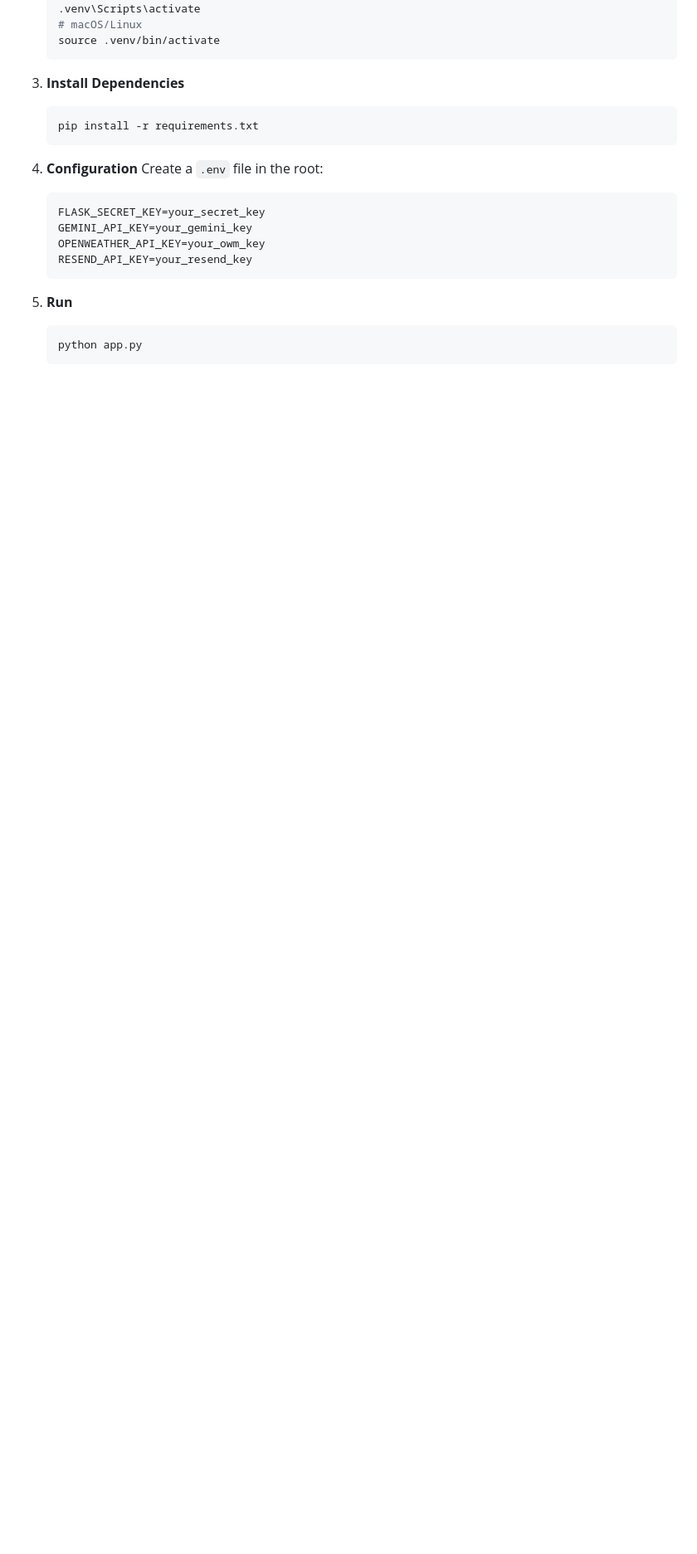
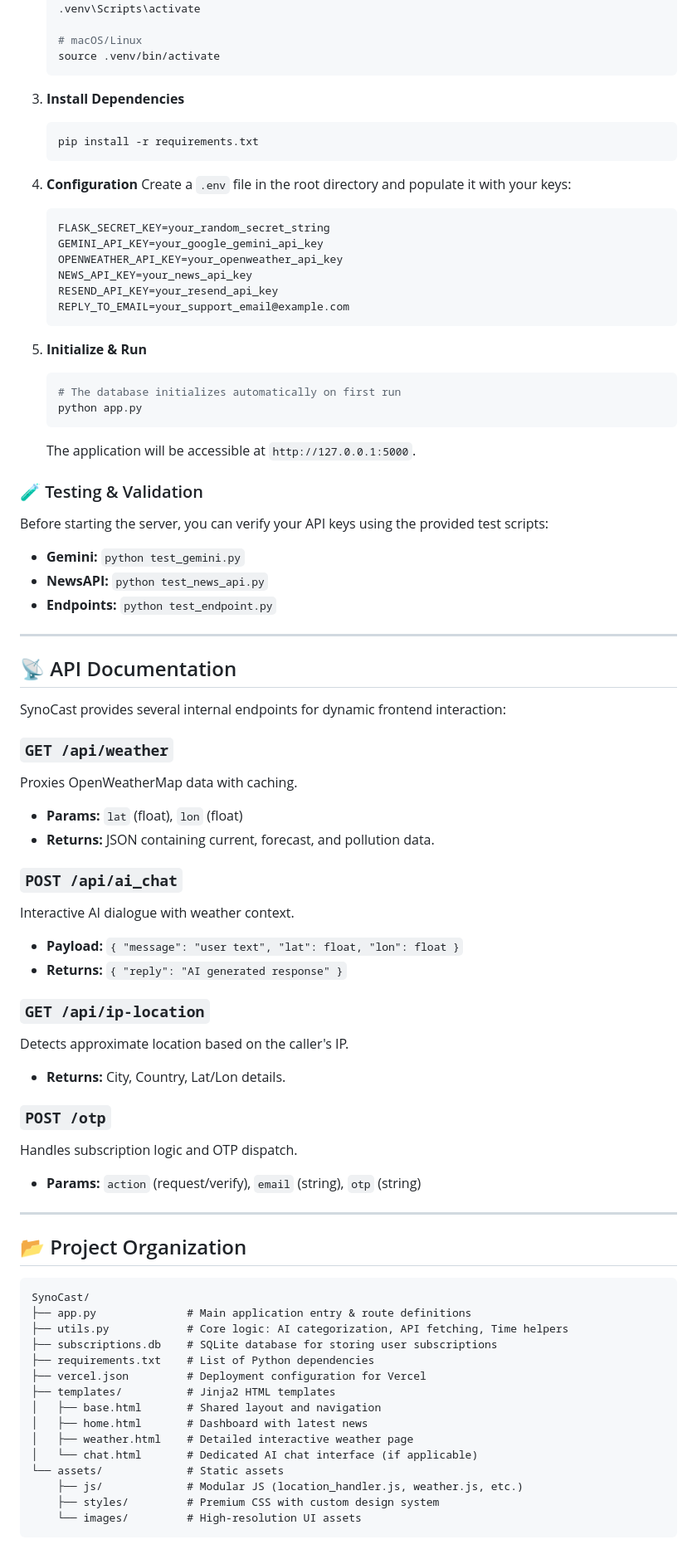
Before and after one commit to afnanulhaqque/SynoCast, a Markdown page: README.md, the part around one of its changes. Shown at 83% size. Rendered like a GitHub page; blank space fills up the shorter version.

````diff
--- a/README.md
+++ b/README.md
@@ -91,5 +71,6 @@ SynoCast/
    # Windows
    .venv\Scripts\activate
+
    # macOS/Linux
    source .venv/bin/activate
    ```
@@ -101,16 +82,83 @@ SynoCast/
    ```
 
 4. **Configuration**
-   Create a `.env` file in the root:
+   Create a `.env` file in the root directory and populate it with your keys:
 
    ```env
-   FLASK_SECRET_KEY=your_secret_key
-   GEMINI_API_KEY=your_gemini_key
-   OPENWEATHER_API_KEY=your_owm_key
-   RESEND_API_KEY=your_resend_key
+   FLASK_SECRET_KEY=your_random_secret_string
+   GEMINI_API_KEY=your_google_gemini_api_key
+   OPENWEATHER_API_KEY=your_openweather_api_key
+   NEWS_API_KEY=your_news_api_key
+   RESEND_API_KEY=your_resend_api_key
+   REPLY_TO_EMAIL=your_support_email@example.com
    ```
 
-5. **Run**
+5. **Initialize & Run**
    ```bash
+   # The database initializes automatically on first run
    python app.py
    ```
+   The application will be accessible at `http://127.0.0.1:5000`.
+
+### 🧪 Testing & Validation
+
+Before starting the server, you can verify your API keys using the provided test scripts:
+
+- **Gemini:** `python test_gemini.py`
+- **NewsAPI:** `python test_news_api.py`
+- **Endpoints:** `python test_endpoint.py`
+
+---
+
+## 📡 API Documentation
+
+SynoCast provides several internal endpoints for dynamic frontend interaction:
+
+### `GET /api/weather`
+
+Proxies OpenWeatherMap data with caching.
+
+- **Params:** `lat` (float), `lon` (float)
+- **Returns:** JSON containing current, forecast, and pollution data.
+
+### `POST /api/ai_chat`
+
+Interactive AI dialogue with weather context.
+
+- **Payload:** `{ "message": "user text", "lat": float, "lon": float }`
+- **Returns:** `{ "reply": "AI generated response" }`
+
+### `GET /api/ip-location`
+
+Detects approximate location based on the caller's IP.
+
+- **Returns:** City, Country, Lat/Lon details.
+
+### `POST /otp`
+
+Handles subscription logic and OTP dispatch.
+
+- **Params:** `action` (request/verify), `email` (string), `otp` (string)
+
+---
+
+## 📂 Project Organization
+
+```text
+SynoCast/
+├── app.py              # Main application entry & route definitions
+├── utils.py            # Core logic: AI categorization, API fetching, Time helpers
+├── subscriptions.db    # SQLite database for storing user subscriptions
+├── requirements.txt    # List of Python dependencies
+├── vercel.json         # Deployment configuration for Vercel
+├── templates/          # Jinja2 HTML templates
+│   ├── base.html       # Shared layout and navigation
+│   ├── home.html       # Dashboard with latest news
+│   ├── weather.html    # Detailed interactive weather page
+│   └── chat.html       # Dedicated AI chat interface (if applicable)
+└── assets/             # Static assets
+    ├── js/             # Modular JS (location_handler.js, weather.js, etc.)
+    ├── styles/         # Premium CSS with custom design system
+    └── images/         # High-resolution UI assets
+```
+
````
Also changed, not shown: other parts of README.md (+78 -52 lines).
